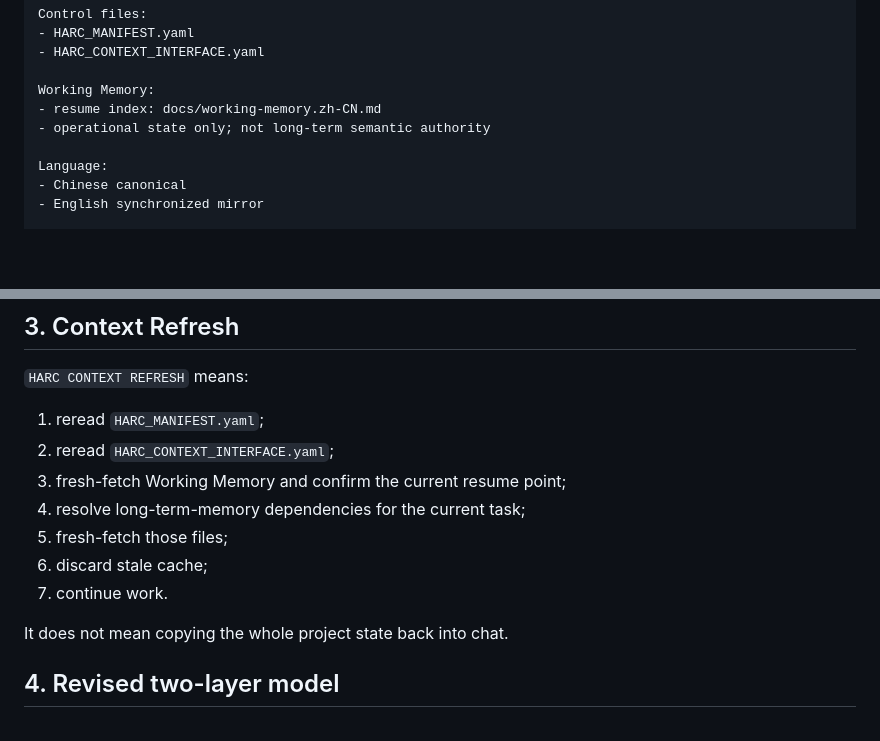
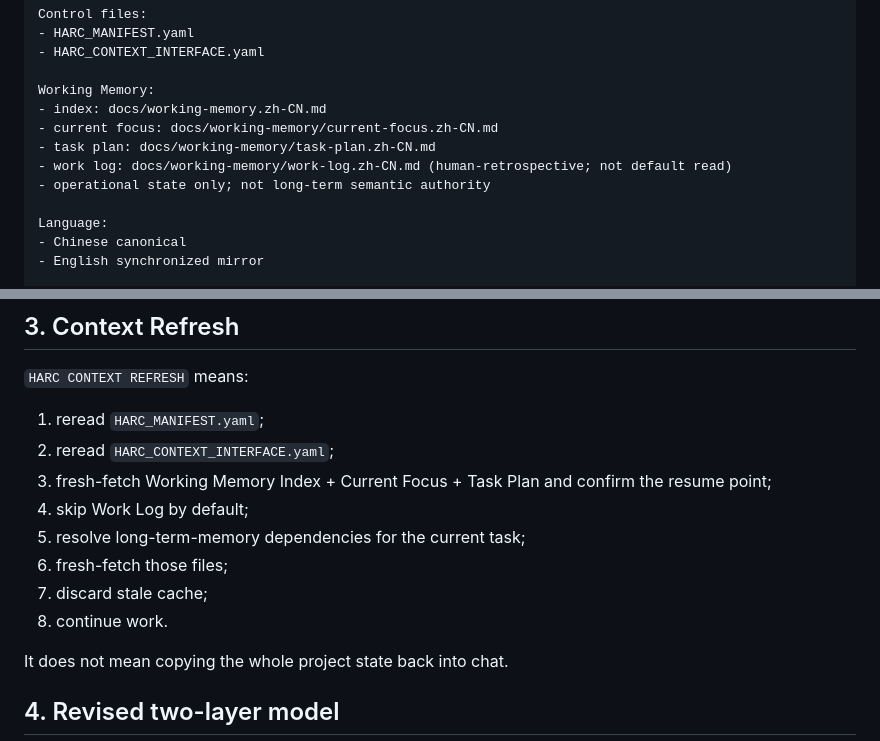
Before and after one commit to ChongLiuPhil/AI-Assisted-Human-Inquiry-and-Creation-Protocol, a Markdown page: SESSION_CONTEXT_BOOTSTRAP.md, 2 parts joined by grey strips. Drawn GitHub-style; blank space fills up the shorter version.

Commit message:
protocol: modularize session resolver Working Memory

```diff
--- a/SESSION_CONTEXT_BOOTSTRAP.md
+++ b/SESSION_CONTEXT_BOOTSTRAP.md
@@ -32,7 +32,10 @@ Control files:
 - HARC_CONTEXT_INTERFACE.yaml
 
 Working Memory:
-- resume index: docs/working-memory.zh-CN.md
+- index: docs/working-memory.zh-CN.md
+- current focus: docs/working-memory/current-focus.zh-CN.md
+- task plan: docs/working-memory/task-plan.zh-CN.md
+- work log: docs/working-memory/work-log.zh-CN.md (human-retrospective; not default read)
 - operational state only; not long-term semantic authority
 
 Language:
@@ -67,11 +70,12 @@ Earlier appearance of those values in chat does not remove the need for fresh re
 
 1. reread `HARC_MANIFEST.yaml`;
 2. reread `HARC_CONTEXT_INTERFACE.yaml`;
-3. fresh-fetch Working Memory and confirm the current resume point;
-4. resolve long-term-memory dependencies for the current task;
-5. fresh-fetch those files;
-6. discard stale cache;
-7. continue work.
+3. fresh-fetch Working Memory Index + Current Focus + Task Plan and confirm the resume point;
+4. skip Work Log by default;
+5. resolve long-term-memory dependencies for the current task;
+6. fresh-fetch those files;
+7. discard stale cache;
+8. continue work.
 
 It does not mean copying the whole project state back into chat.
 
```
